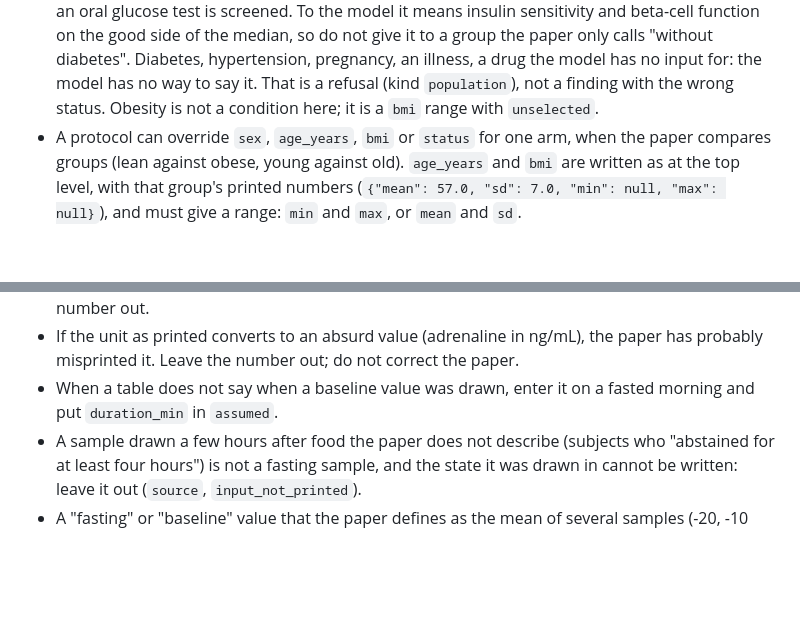
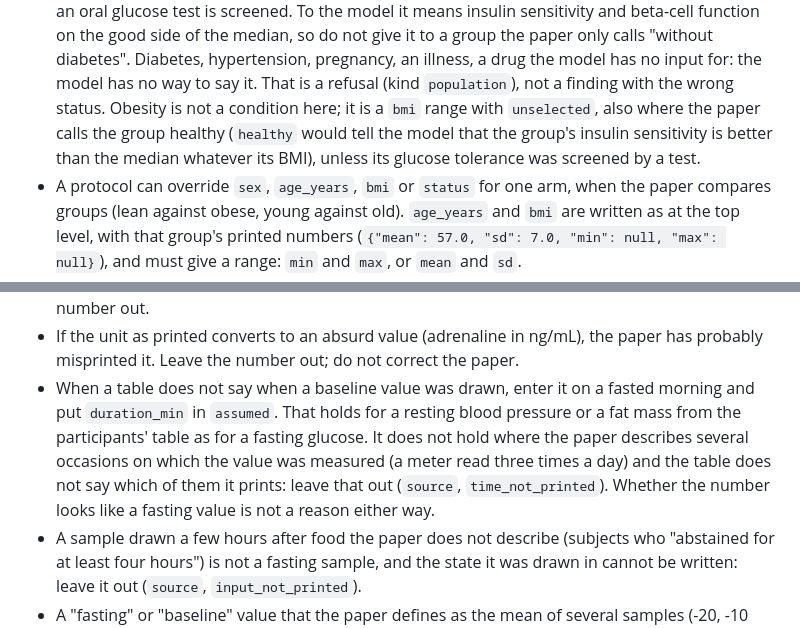
Before and after one commit to grovina/pulse, a Markdown page: corpus/README.md, 2 parts joined by grey strips. GitHub-like rendering; blank space fills up the shorter version.

Commit message:
Say how an obese group called healthy is entered, and when an untimed value is.
Three questions the last readers answered differently from each other:

An obese group the paper calls healthy is `unselected` with its BMI unless
its glucose tolerance was tested, because `healthy` puts insulin sensitivity
on the good side of the median whatever the BMI.

A resting blood pressure or a fat mass from the participants' table is
entered on a fasted morning like an untimed fasting glucose; one second
reader had left a blood pressure out for having no stated time.

A value the paper measured on several occasions, printed without saying
which, is left out, and not by whether its size looks like a fasting value:
a ketone reading had been dropped and the glucose beside it kept.

Claude-Session: https://claude.ai/code/session_011yXzC4t6Hrjkwybd3VSyMh

```diff
--- a/corpus/README.md
+++ b/corpus/README.md
@@ -288,7 +288,10 @@ errors together. Do not add keys; do not state `sigma`, `n_arm`, `weight`,
   calls "without diabetes". Diabetes, hypertension, pregnancy, an illness, a drug the model has no
   input for: the model has no way to say it. That is a refusal (kind `population`),
   not a finding with the wrong status. Obesity is not a condition here; it is a
-  `bmi` range with `unselected`.
+  `bmi` range with `unselected`, also where the paper calls the group healthy
+  (`healthy` would tell the model that the group's insulin sensitivity is better
+  than the median whatever its BMI), unless its glucose tolerance was screened
+  by a test.
 * A protocol can override `sex`, `age_years`, `bmi` or `status` for one arm, when
   the paper compares groups (lean against obese, young against old). `age_years`
   and `bmi` are written as at the top level, with that group's printed numbers
@@ -740,7 +743,12 @@ used.
 * If the unit as printed converts to an absurd value (adrenaline in ng/mL), the paper
   has probably misprinted it. Leave the number out; do not correct the paper.
 * When a table does not say when a baseline value was drawn, enter it on a fasted
-  morning and put `duration_min` in `assumed`.
+  morning and put `duration_min` in `assumed`. That holds for a resting blood
+  pressure or a fat mass from the participants' table as for a fasting glucose.
+  It does not hold where the paper describes several occasions on which the
+  value was measured (a meter read three times a day) and the table does not say
+  which of them it prints: leave that out (`source`, `time_not_printed`). Whether
+  the number looks like a fasting value is not a reason either way.
 * A sample drawn a few hours after food the paper does not describe (subjects who
   "abstained for at least four hours") is not a fasting sample, and the state it
   was drawn in cannot be written: leave it out (`source`, `input_not_printed`).
```
